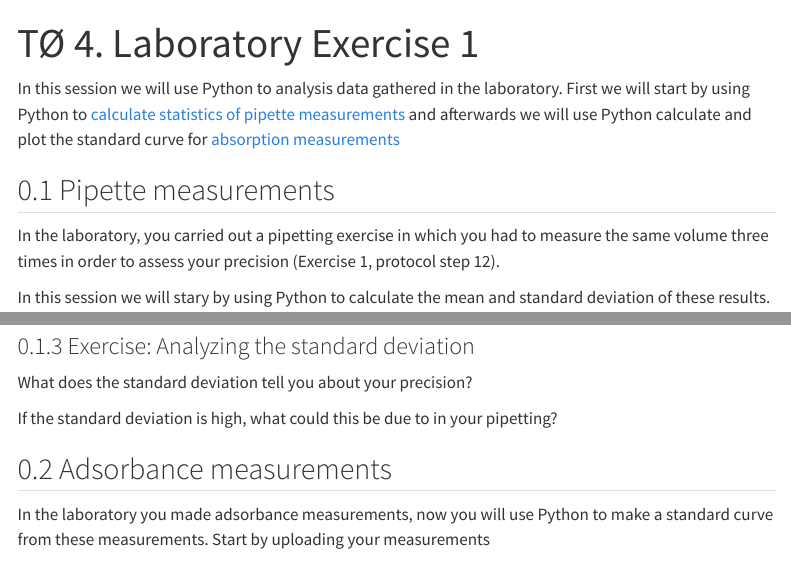
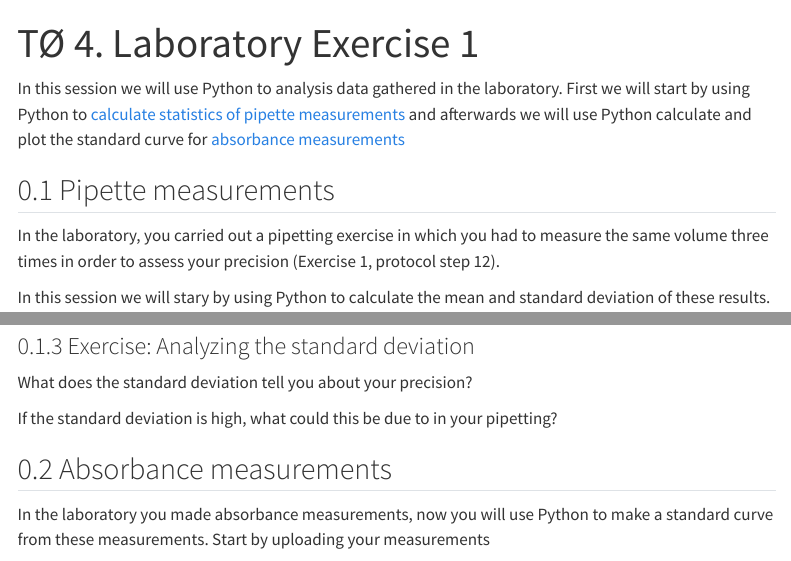
Before and after one commit to au-mbg/imol, a Quarto document (course_notes/python_intro/toe4/lab_exercise_1.qmd): the page in a window 1100 px wide, from its top, and a second part further down, joined at a grey line. Rendered offline with R 4.5, knitr and Pandoc in place of Quarto, with nearby package versions; menus at the side of the page are left out.

Commit message:
ABSORBANCE not adsorbance :(

```diff
--- a/course_notes/python_intro/toe4/lab_exercise_1.qmd
+++ b/course_notes/python_intro/toe4/lab_exercise_1.qmd
@@ -7,7 +7,7 @@ pyodide:
 ---
 
 In this session we will use Python to analysis data gathered in the laboratory. First we will
-start by using Python to [calculate statistics of pipette measurements](lab_exercise_1.qmd#pipette-measurements) and afterwards we will use Python calculate and plot the standard curve for [absorption measurements](lab_exercise_1.qmd#adsorbance-measurements)
+start by using Python to [calculate statistics of pipette measurements](lab_exercise_1.qmd#pipette-measurements) and afterwards we will use Python calculate and plot the standard curve for [absorbance measurements](lab_exercise_1.qmd#absorbance-measurements)
 
 ## Pipette measurements
 
@@ -128,9 +128,9 @@ What does the standard deviation tell you about your precision?
 If the standard deviation is high, what could this be due to in your pipetting?
 
 
-## Adsorbance measurements
+## Absorbance measurements
 
-In the laboratory you made adsorbance measurements, now you will use Python to make a standard curve from these measurements. Start by uploading your measurements
+In the laboratory you made absorbance measurements, now you will use Python to make a standard curve from these measurements. Start by uploading your measurements
 
 ::: {.upload-panel}
 
```
